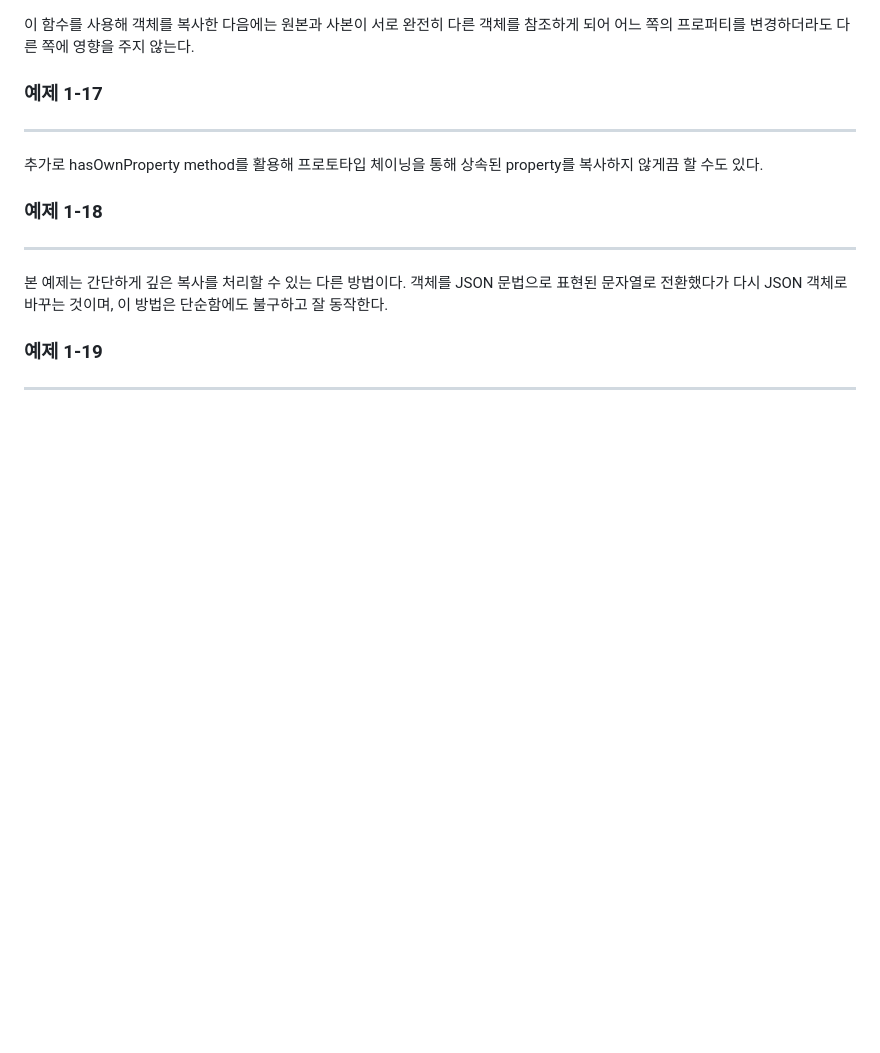
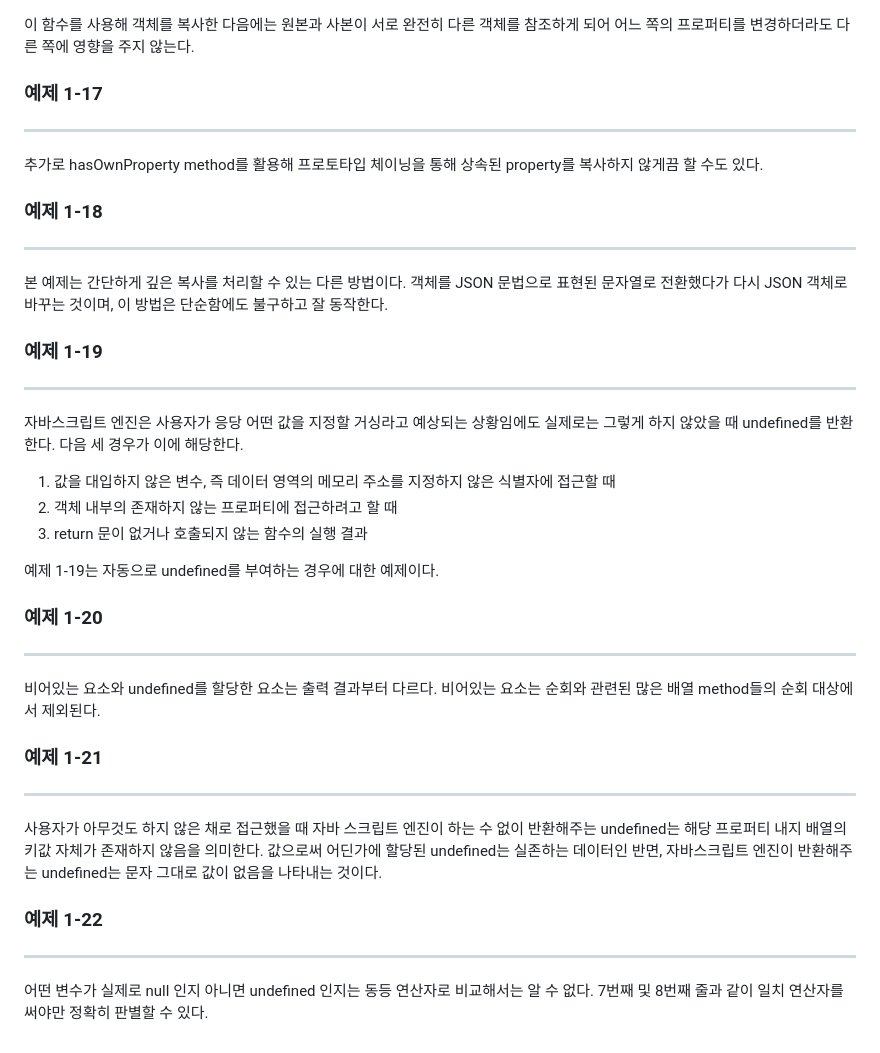
Before and after one commit to JunghyeonKim1000/Junghyeon-Kim, a Markdown page: README.md, the part around the change. Drawn GitHub-style; blank space fills up the shorter version.

```diff
--- a/README.md
+++ b/README.md
@@ -77,3 +77,22 @@ user 객체에 직접 속한 프로퍼티에 대해서는 복사해서 완전히
 
 ### 예제 1-19
 ---
+자바스크립트 엔진은 사용자가 응당 어떤 값을 지정할 거싱라고 예상되는 상황임에도 실제로는 그렇게 하지 않았을 때 undefined를 반환한다. 다음 세 경우가 이에 해당한다.
+
+1. 값을 대입하지 않은 변수, 즉 데이터 영역의 메모리 주소를 지정하지 않은 식별자에 접근할 때
+2. 객체 내부의 존재하지 않는 프로퍼티에 접근하려고 할 때
+3. return 문이 없거나 호출되지 않는 함수의 실행 결과
+
+예제 1-19는 자동으로 undefined를 부여하는 경우에 대한 예제이다.
+
+### 예제 1-20
+---
+비어있는 요소와 undefined를 할당한 요소는 출력 결과부터 다르다. 비어있는 요소는 순회와 관련된 많은 배열 method들의 순회 대상에서 제외된다.
+
+### 예제 1-21
+---
+사용자가 아무것도 하지 않은 채로 접근했을 때 자바 스크립트 엔진이 하는 수 없이 반환해주는 undefined는 해당 프로퍼티 내지 배열의 키값 자체가 존재하지 않음을 의미한다. 값으로써 어딘가에 할당된 undefined는 실존하는 데이터인 반면, 자바스크립트 엔진이 반환해주는 undefined는 문자 그대로 값이 없음을 나타내는 것이다.
+
+### 예제 1-22
+---
+어떤 변수가 실제로 null 인지 아니면 undefined 인지는 동등 연산자로 비교해서는 알 수 없다. 7번째 및 8번째 줄과 같이 일치 연산자를 써야만 정확히 판별할 수 있다.
```
